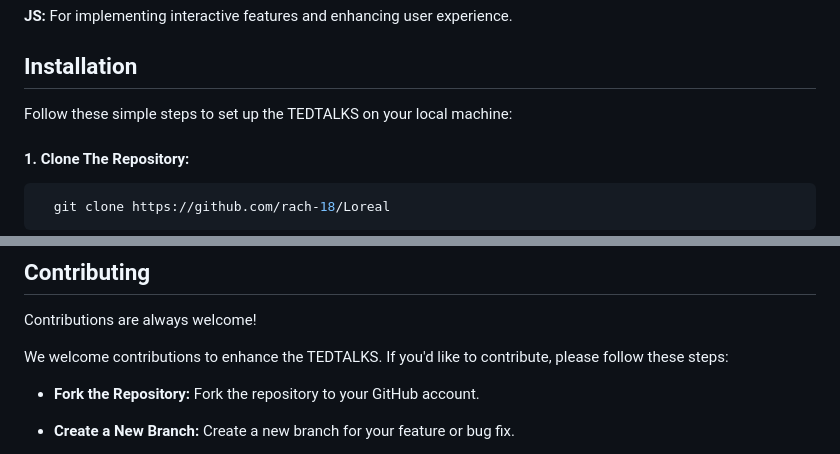
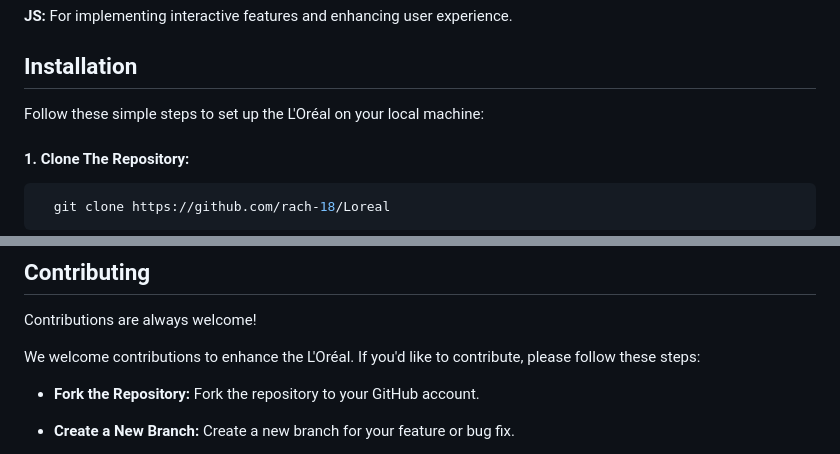
Before and after one commit to rach-18/Loreal, a Markdown page: README.md, 2 parts joined by grey strips. Rendered like a GitHub page.

```diff
--- a/README.md
+++ b/README.md
@@ -117,7 +117,7 @@ This project was assigned by Geekster as a Major Project for a team of 6 members
 **JS:** For implementing interactive features and enhancing user experience.
 ## Installation
 
-Follow these simple steps to set up the TEDTALKS on your local machine:
+Follow these simple steps to set up the L'Oréal on your local machine:
 
 #### 1. Clone The Repository:
 
@@ -137,7 +137,7 @@ Open the index.html file in your preferred web browser to start exploring L'Oré
 
 Contributions are always welcome!
 
-We welcome contributions to enhance the TEDTALKS. If you'd like to contribute, please follow these steps:
+We welcome contributions to enhance the L'Oréal. If you'd like to contribute, please follow these steps:
 
 - **Fork the Repository:** Fork the repository to your GitHub account.
 
```
